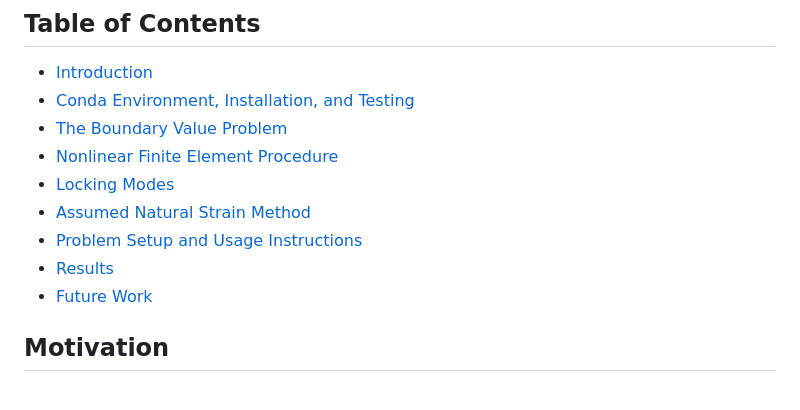
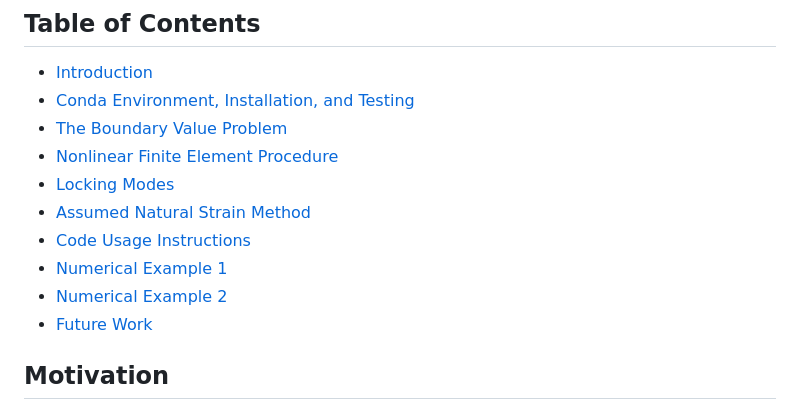
Before and after one commit to jaafaralaswad/Improved-Brick-Finite-Elements-for-Beam-Problems, a Markdown page: README.md, the part around the change. GitHub-like rendering.

```diff
--- a/README.md
+++ b/README.md
@@ -16,8 +16,9 @@
 - [Nonlinear Finite Element Procedure](#nonlinear-finite-element-procedure)
 - [Locking Modes](#locking-modes)
 - [Assumed Natural Strain Method](#assumed-natural-strain-method)
-- [Problem Setup and Usage Instructions](#problem-setup-and-usage-instructions)
-- [Results](#results)
+- [Code Usage Instructions](#code-usage-instructions)
+- [Numerical Example 1](#numerical-example-1)
+- [Numerical Example 2](#numerical-example-2)
 - [Future Work](#future-work)
 
 ## Motivation
```
